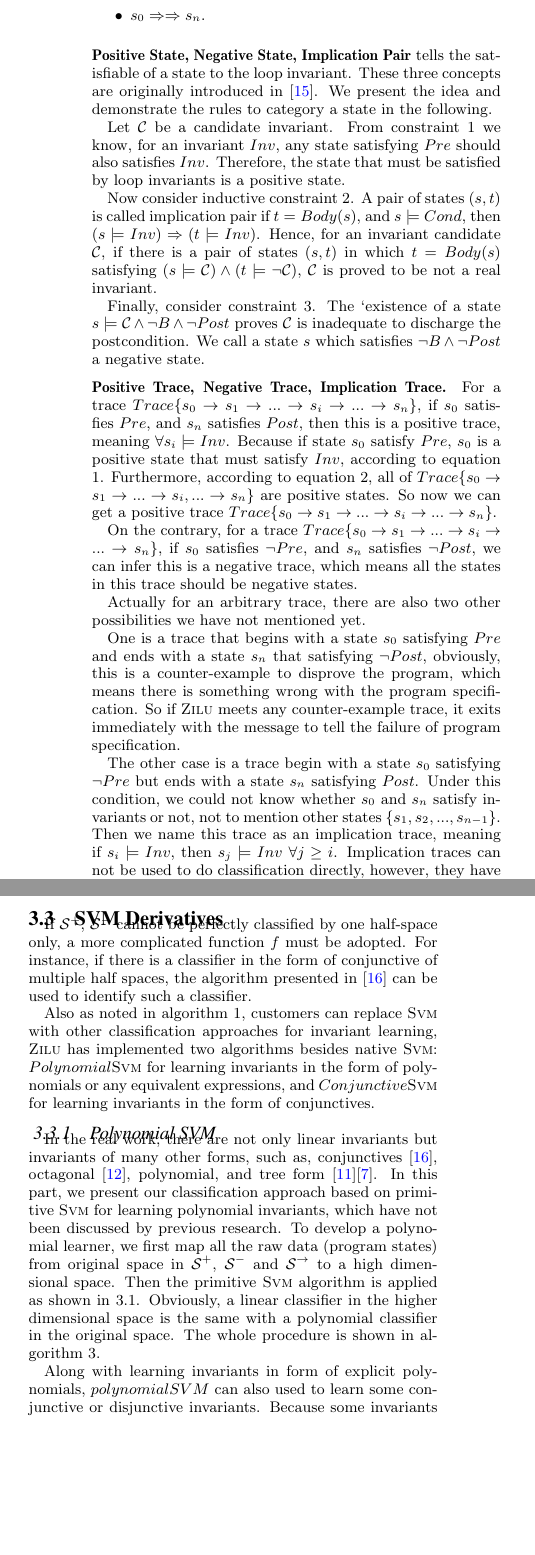
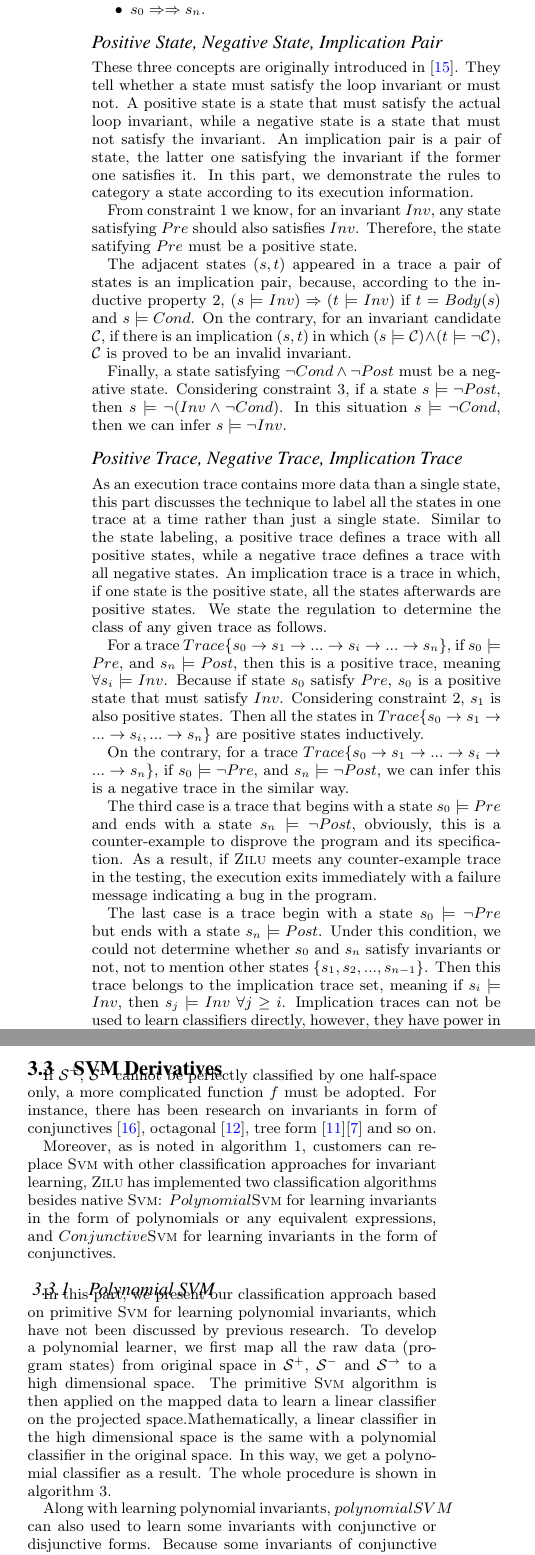
Before and after one commit to IIFrm/Invariant-Generation, a LaTeX paper (paper.tex, which reads classification.tex, sampling.tex): two parts of the columns of pages 4 and 5 of 9, joined at a grey line, cut so that both start at the same text, the shorter picture padded with empty space. Compiled offline with pdfLaTeX.

Commit message:
remove oral language

```diff
--- a/classification.tex
+++ b/classification.tex
@@ -78,2 +76,3 @@ Moreover, \textsc{Zilu} takes $\mathcal{S}^\rightarrow$ to validate the learned
+\textsc{Zilu} also takes $\mathcal{S}^\rightarrow$ to validate the learned classifier(as is shown in Section~\ref{sec:sampling}).
 \end{itemize}
 
@@ -166,11 +165,14 @@ Algorithm $activeLearning$ always eventually terminates. \hfill \qed
 %$\mathcal{S}^+$, $\mathcal{S}^-$, and $\mathcal{S}^\rightarrow$
 If $\mathcal{S}^+$, $\mathcal{S}^-$ cannot be perfectly classified by one half-space only,
 a more complicated function $f$ must be adopted.
-For instance, if there is a classifier in the form of conjunctive of multiple half spaces,
-the algorithm presented in~\cite{sharma2012interpolants} can be used to identify such a classifier.
+For instance, there has been research on invariants in form of conjunctives~\cite{sharma2012interpolants},
+octagonal~\cite{mine2006octagon}, tree form~\cite{krishna2015learning}\cite{garg2015learning} and so on.
 
-Also as noted in algorithm~\ref{alg:classify}, customers can replace $\textsc{Svm}$ with other classification approaches for invariant learning,
-\textsc{Zilu} has implemented two algorithms besides native $\textsc{Svm}$:
+%For instance, if there is a classifier in the form of conjunctive of multiple half spaces,
+%the algorithm presented in~\cite{sharma2012interpolants} can be used to identify such a classifier.
+
+Moreover, as is noted in algorithm~\ref{alg:classify}, customers can replace $\textsc{Svm}$ with other classification approaches for invariant learning,
+\textsc{Zilu} has implemented two classification algorithms besides native $\textsc{Svm}$:
 $Polynomial \textsc{Svm}$ for learning invariants in the form of polynomials or any equivalent expressions,
 and $Conjunctive \textsc{Svm}$ for learning invariants in the form of conjunctives.
 
@@ -178,8 +180,8 @@ and $Conjunctive \textsc{Svm}$ for learning invariants in the form of conjunctiv
 %In previous research, several papers ~\cite{**} have studied invariants with conjunctive form or disjunctive form.
 %However, there is still no efficient approach to learning these invariants.
 %In our research, we found sometimes convert the conjunctive or disjunctives to a polynomial expression might be a nice try to this problem.
-In the real work, there are not only linear invariants but invariants of many other forms,
-such as, conjunctives~\cite{sharma2012interpolants}, octagonal~\cite{mine2006octagon}, polynomial, and tree form~\cite{krishna2015learning}\cite{garg2015learning}.
+%In the real work, there are not only linear invariants but invariants of many other forms,
+%such as, conjunctives~\cite{sharma2012interpolants}, octagonal~\cite{mine2006octagon}, polynomial, and tree form~\cite{krishna2015learning}\cite{garg2015learning}.
 In this part, we present our classification approach based on primitive \textsc{Svm} for learning polynomial invariants,
 which have not been discussed by previous research.
 %In this part, we would like to learn this kind of invariants.
@@ -194,8 +196,9 @@ To develop a polynomial learner,
 we first map all the raw data (program states) from original space in $\mathcal{S}^+$, $\mathcal{S}^-$ and $\mathcal{S}^\rightarrow$
 to a high dimensional space.
 %The primary idea is simple, after mapping raw data (program states) from original space in $\mathcal{S}^+$, $\mathcal{S}^-$ and $\mathcal{S}^\rightarrow$ to a high dimensions,
-Then the primitive \textsc{Svm} algorithm is applied as shown in~\ref{subsec:svm}.
-Obviously, a linear classifier in the higher dimensional space is the same with a polynomial classifier in the original space.
+The primitive \textsc{Svm} algorithm is then applied on the mapped data to learn a linear classifier on the projected space.% as is shown in~\ref{subsec:svm}.
+Mathematically, a linear classifier in the high dimensional space is the same with a polynomial classifier in the original space.
+In this way, we get a polynomial classifier as a result.
 The whole procedure is shown in algorithm~\ref{alg:polynomialSVM}.
 %In practice, \textsc{Zilu} provide polynomials up to degree 4 as we think degree 4 can cover most hackneyed invariants for now.
 
@@ -221,8 +224,8 @@ The whole procedure is shown in algorithm~\ref{alg:polynomialSVM}.
 \label{alg:polynomialSVM}
 \end{algorithm}
 
-Along with learning invariants in form of explicit polynomials,
-$polynomialSVM$ can also used to learn some conjunctive or disjunctive invariants.
+Along with learning polynomial invariants,
+$polynomialSVM$ can also used to learn some invariants with conjunctive or disjunctive forms.
 Because some invariants of conjunctive or disjunctive form can be expressed in polynomials equivalently,
 For instance, if the target invariant is
 $$\big((x \ge x_0) \wedge (x \le x_1)\big) \vee (x \ge x_2) ~~~where\ x_0 < x_1 < x_2$$
--- a/sampling.tex
+++ b/sampling.tex
@@ -195,63 +195,80 @@ then
 
 
 
-\medskip\noindent
-\textbf{Positive State, Negative State, Implication Pair}
-tells the satisfiable of a state to the loop invariant.
+\subsubsection*{Positive State, Negative State, Implication Pair}
+
 %defines the label to a state.
 These three concepts are originally introduced in \cite{sharma2014invariant}.
-We present the idea and demonstrate the rules to category a state in the following.
+They tell whether a state must satisfy the loop invariant or must not.
+A positive state is a state that must satisfy the actual loop invariant,
+while a negative state is a state that must not satisfy the invariant.
+An implication pair is a pair of state, the latter one satisfying the invariant
+if the former one satisfies it.
+In this part, we demonstrate the rules to category a state according to its execution information.
 %In this paper, we use predicates and sets of states interchangeably.
 
-Let $\mathcal{C}$ be a candidate invariant.
+%Let $\mathcal{C}$ be a candidate invariant.
+
 From constraint~\ref{inv:pre} we know, for an invariant $Inv$,
 any state satisfying $Pre$ should also satisfies $Inv$.
-Therefore, the state that must be satisfied by loop invariants is a positive state.
+Therefore, the state satifying $Pre$ must be a positive state.
 
 
-Now consider inductive constraint~\ref{inv:loop}.
-A pair of states $(s, t)$ is called implication pair
-if $t = Body(s)$, and $s \models Cond$, then $(s \models Inv) \Rightarrow (t \models {Inv})$.
-Hence, for an invariant candidate $\mathcal{C}$,
-if there is a pair of states $(s, t)$ in which $t = Body(s)$ satisfying $(s \models \mathcal{C}) \wedge (t \models \neg \mathcal{C})$,
-$\mathcal{C}$ is proved to be not a real invariant.
+The adjacent states $(s, t)$ appeared in a trace a pair of states is an implication pair,
+because, according to the inductive property~\ref{inv:loop},
+$(s \models Inv) \Rightarrow (t \models {Inv})$
+if $t = Body(s)$ and $s \models Cond$.
+On the contrary, for an invariant candidate $\mathcal{C}$,
+if there is an implication $(s, t)$ in which $(s \models \mathcal{C}) \wedge (t \models \neg \mathcal{C})$,
+$\mathcal{C}$ is proved to be an invalid invariant.
 
-Finally, consider constraint~\ref{inv:post}.
-The `existence of a state $s \models \mathcal{C} \wedge \neg B \wedge \neg Post$ proves $\mathcal{C}$ is inadequate to discharge the postcondition.
-We call a state $s$ which satisfies $\neg{B} \wedge \neg{Post}$ a negative state.
+Finally, a state satisfying $\neg{Cond} \wedge \neg{Post}$ must be a negative state.
+Considering constraint~\ref{inv:post}, if a state $s \models \neg{Post}$,
+then $s \models \neg(Inv \wedge \neg Cond)$.
+In this situation $s \models \neg Cond$, then we can infer $s \models \neg Inv$.
+%The `existence of a state $s \models \mathcal{C} \wedge \neg B \wedge \neg Post$ proves $\mathcal{C}$ is inadequate to discharge the postcondition.
+%We call a state $s$ which satisfies $\neg{B} \wedge \neg{Post}$ a negative state.
 
 
 
-\medskip\noindent
-\textbf{Positive Trace, Negative Trace, Implication Trace.}
+%\medskip\noindent
+%\textbf{
+\subsubsection*{Positive Trace, Negative Trace, Implication Trace}
+As an execution trace contains more data than a single state,
+this part discusses the technique to label all the states in one trace at a time rather than just a single state.
+Similar to the state labeling, a positive trace defines a trace with all positive states,
+while a negative trace defines a trace with all negative states.
+An implication trace is a trace in which, if one state is the positive state,
+all the states afterwards are positive states.
+We state the regulation to determine the class of any given trace as follows.
+
 For a trace $Trace\{s_0 \to s_1 \to ... \to s_i \to ... \to s_n\}$,
-if $s_0$ satisfies $Pre$, and $s_n$ satisfies $Post$,
+if $s_0 \models Pre$, and $s_n \models Post$,
 then this is a positive trace, meaning $\forall s_i \models Inv$.
 Because if state $s_0$ satisfy $Pre$,
-$s_0$ is a positive state that must satisfy $Inv$, according to equation 1.
-Furthermore, according to equation 2,
-all of $Trace\{s_0 \to s_1 \to ...\to s_i, ... \to s_n\}$ are positive states.
-So now we can get a positive trace  $Trace\{s_0 \to s_1 \to ...\to s_i \to ... \to s_n\}$.
+$s_0$ is a positive state that must satisfy $Inv$. %, according to equation 1.
+Considering constraint~\ref{inv:loop}, $s_1$ is also positive states.
+Then all the states in $Trace\{s_0 \to s_1 \to ...\to s_i, ... \to s_n\}$ are positive states inductively.
+%So now we can get a positive trace  $Trace\{s_0 \to s_1 \to ...\to s_i \to ... \to s_n\}$.
 
 On the contrary, for a trace $Trace\{s_0 \to s_1 \to ...\to s_i \to ... \to s_n\}$,
-if $s_0$ satisfies $\neg Pre$, and $s_n$ satisfies $\neg Post$,
-we can infer this is a negative trace,
-which means all the states in this trace should be negative states.
+if $s_0 \models \neg Pre$, and $s_n \models \neg Post$,
+we can infer this is a negative trace in the similar way.
+%which means all the states in this trace should be negative states.
 
-Actually for an arbitrary trace, there are also two other possibilities we have not mentioned yet.
+%Actually for an arbitrary trace, there are also two other possibilities we have not mentioned yet.
 
-One is a trace that begins with a state $s_0$ satisfying $Pre$ and ends with a state $s_n$ that satisfying $\neg Post$,
-obviously, this is a counter-example to disprove the program,
-which means there is something wrong with the program specification.
-So if $\textsc{Zilu}$ meets any counter-example trace,
-it exits immediately with the message to tell the failure of program specification.
+The third case is a trace that begins with a state $s_0 \models Pre$ and ends with a state $s_n \models \neg Post$,
+obviously, this is a counter-example to disprove the program and its specification.
+As a result, if $\textsc{Zilu}$ meets any counter-example trace in the testing,
+the execution exits immediately with a failure message indicating a bug in the program.
 
-The other case is a trace begin with a state $s_0$ satisfying $\neg Pre$ but ends with a state $s_n$ satisfying $Post$.
-Under this condition, we could not know whether $s_0$ and $s_n$ satisfy invariants or not,
+The last case is a trace begin with a state $s_0 \models \neg Pre$ but ends with a state $s_n \models Post$.
+Under this condition, we could not determine whether $s_0$ and $s_n$ satisfy invariants or not,
 not to mention other states $\{s_1, s_2, ..., s_{n-1}\}$.
-Then we name this trace as an implication trace, meaning if $s_i \models Inv$, then $s_j \models Inv$ $\forall j \ge i$.
-Implication traces can not be used to do classification directly,
-however, they have strength in validating a candidate.
-For instance, $\mathcal{C} = x - y \ge 0$ and there is an implication trace
+Then this trace belongs to the implication trace set, meaning if $s_i \models Inv$, then $s_j \models Inv$ $\forall j \ge i$.
+Implication traces can not be used to learn classifiers directly,
+however, they have power in validating a candidate.
+For instance, providing a candidate $\mathcal{C} = x - y \ge 0$ and an implication trace
 $Trace\{s_0 \to s_1 \to s_2\}$ where
-$$s_0 = \big(x \mapsto 2, y \mapsto 1\big),  s_1 = \big(x \mapsto 2, y \mapsto 2\big),  s_2 = \big(x \mapsto 2, y \mapsto 3\big).$$
+$$s_0 = \big(x \mapsto 2, y \mapsto 1\big),  s_1 = \big(x \mapsto 2, y \mapsto 2\big),  s_2 = \big(x \mapsto 2, y \mapsto 3\big),$$
@@ -267,2 +282,0 @@ $\mathcal{S}^+$ which stands for positive traces,
-$\mathcal{S}^-$ which stands for negative traces,
-and $\mathcal{S}^\rightarrow$ which stands for implication traces.
@@ -269,5 +289,5 @@ and $\mathcal{S}^\rightarrow$ which stands for implication traces.
 
-They can be judged according to Table~\ref{tab:labeling}:
+%They can be judged according to Table~\ref{tab:labeling}:
 \begin{table}[htb]
 \label{tab:labeling}
 \centering
```
Also changed, not shown: verification.tex (+18 -16 lines), classification.tex (62 more changed lines), sampling.tex (17 more changed lines).
